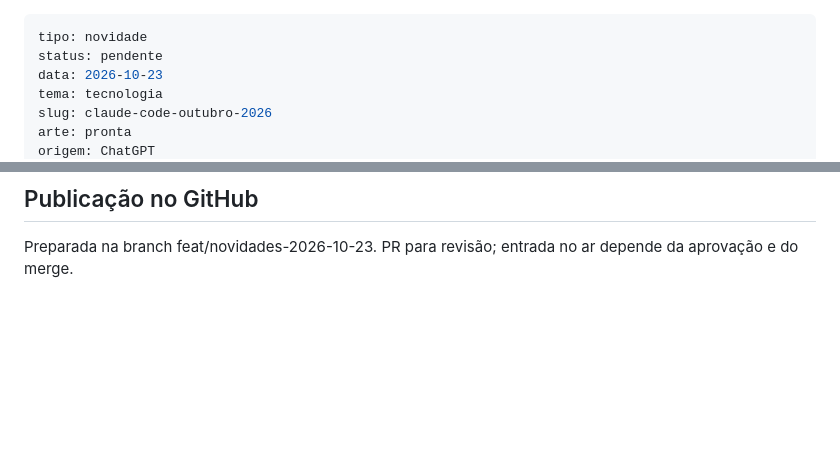
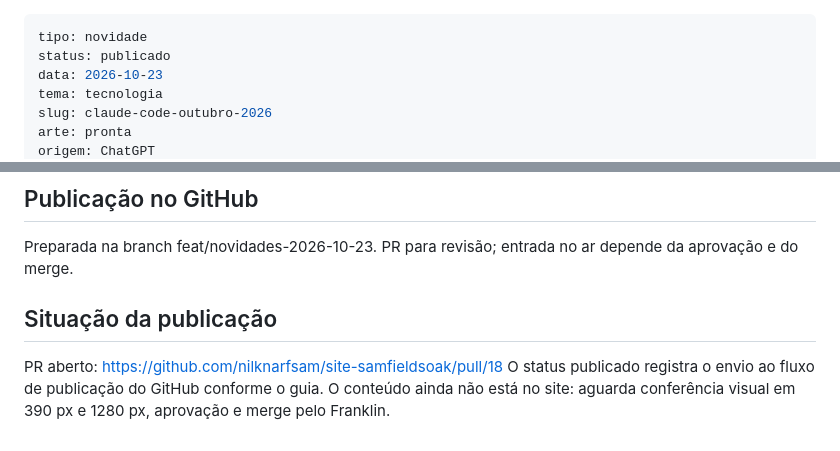
Before and after one commit to nilknarfsam/site-samfieldsoak, a Markdown page: caixa-de-entrada/feitos/2026-10-23_novidade_claude-code-outubro-2026.md, 2 parts joined by grey strips. GitHub-like rendering; blank space fills up the shorter version.

Commit message:
docs(novidades): registra PR e situação da publicação
Feito-por: Codex

```diff
--- a/caixa-de-entrada/feitos/2026-10-23_novidade_claude-code-outubro-2026.md
+++ b/caixa-de-entrada/feitos/2026-10-23_novidade_claude-code-outubro-2026.md
@@ -1,6 +1,6 @@
 ---
 tipo: novidade
-status: pendente
+status: publicado
 data: 2026-10-23
 tema: tecnologia
 slug: claude-code-outubro-2026
@@ -96,3 +96,8 @@ Alt: SAIBA MAIS. NO LINK DA BIO. Comente e compartilhe com quem precisa ver isso
 
 ## Publicação no GitHub
 Preparada na branch feat/novidades-2026-10-23. PR para revisão; entrada no ar depende da aprovação e do merge.
+
+
+## Situação da publicação
+PR aberto: https://github.com/nilknarfsam/site-samfieldsoak/pull/18
+O status publicado registra o envio ao fluxo de publicação do GitHub conforme o guia. O conteúdo ainda não está no site: aguarda conferência visual em 390 px e 1280 px, aprovação e merge pelo Franklin.
```
Also changed, not shown: other parts of caixa-de-entrada/feitos/2026-10-23_novidade_claude-code-outubro-2026.md (+1 -1 lines), docs/registro-de-publicacoes.md (+1 -1 lines).
